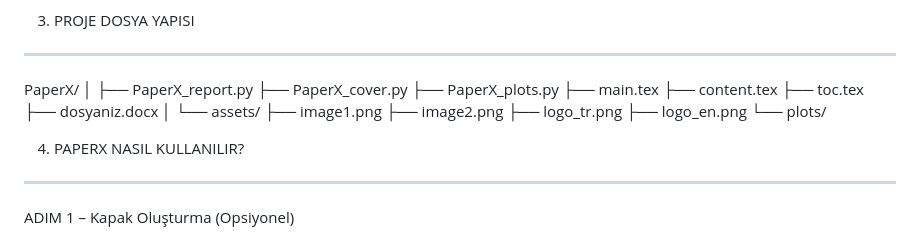
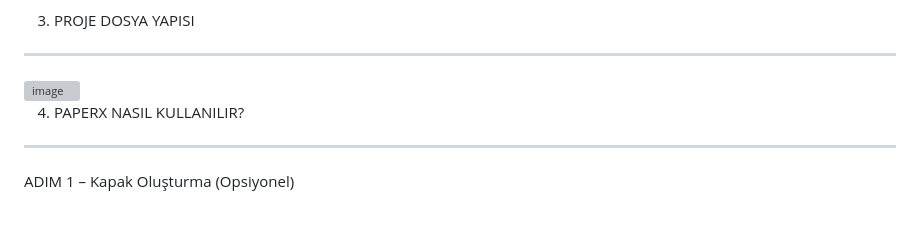
Before and after one commit to efeipek05/PaperX, a Markdown page: README.md, the part around the change. Drawn GitHub-style; grey boxes are pictures that could not be loaded.

Commit message:
Update README.md
Removed directory structure for PaperX from README.

```diff
--- a/README.md
+++ b/README.md
@@ -191,23 +191,7 @@ pip install numpy pandas matplotlib openpyxl
 
 3) PROJE DOSYA YAPISI
 ------------------------------------------------------------
-
-PaperX/
-│
-├── PaperX_report.py
-├── PaperX_cover.py
-├── PaperX_plots.py
-├── main.tex
-├── content.tex
-├── toc.tex
-├── dosyaniz.docx
-│
-└── assets/
-    ├── image1.png
-    ├── image2.png
-    ├── logo_tr.png
-    ├── logo_en.png
-    └── plots/
+<img width="179" height="407" alt="image" src="https://github.com/user-attachments/assets/28dd3b85-cc8d-4f33-8868-63804e2cdaec" />
 
 
 4) PAPERX NASIL KULLANILIR?
```
